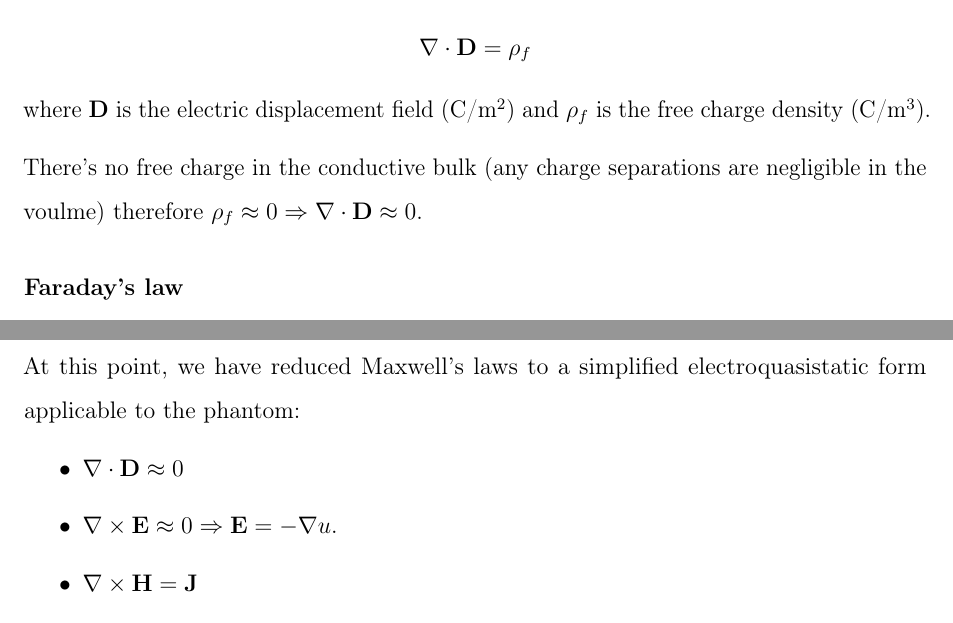
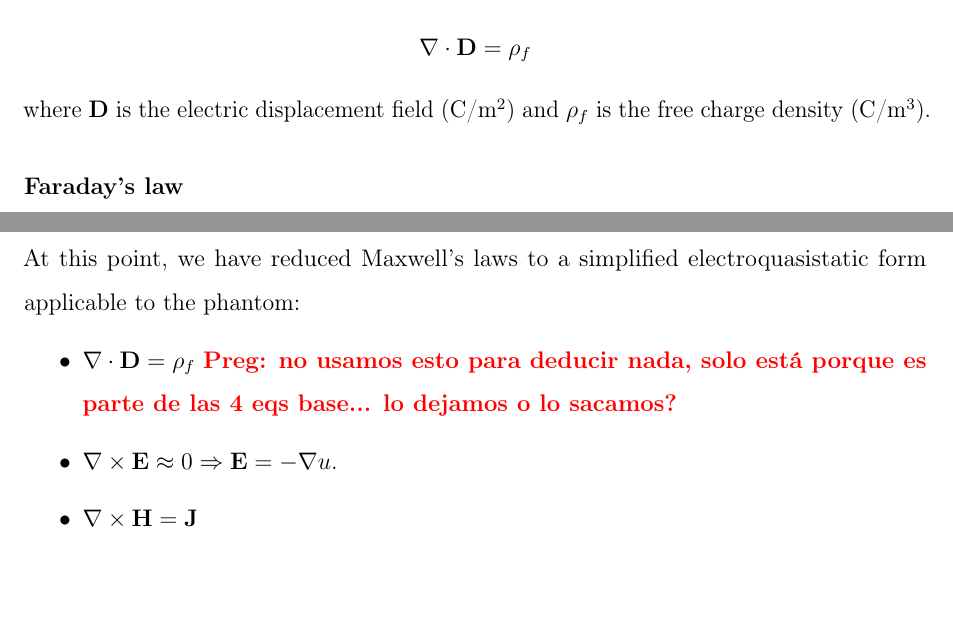
Before and after one commit to bytheseaside/tesis-latex, a LaTeX document (01_Chapters/materials-methods/main.tex, which reads 01_Chapters/materials-methods/governing_pde.tex): two parts of pages 11 and 14 of 22, joined at a grey line, cut so that both start at the same text. Compiled offline with pdfLaTeX.

Commit message:
Remove redundant statement about free charge in conductive bulk and clarify Maxwell's equations in governing_pde.tex

```diff
--- a/01_Chapters/materials-methods/governing_pde.tex
+++ b/01_Chapters/materials-methods/governing_pde.tex
@@ -143,8 +143,6 @@ where
 $\mathbf{D}$ is the electric displacement field (C/m$^{2}$) and
 $\rho_f$ is the free charge density (C/m$^{3}$).
 
-There's no free charge in the conductive bulk (any charge separations are negligible in the voulme) therefore $\rho_f\approx 0 \Rightarrow \nabla\cdot \mathbf{D}\approx 0 $.
-
 \paragraph*{Faraday’s law}
 \[
 \nabla\times \mathbf{E} = -\displaystyle\frac{\partial \mathbf{B}}{\partial t}
@@ -221,7 +219,7 @@ Iin EEG contexts, the zero-curl condition holds to very high accuracy, enabling
 
 At this point, we have reduced Maxwell’s laws to a simplified electroquasistatic form applicable to the phantom:
 \begin{itemize}
-    \item $\nabla\cdot \mathbf{D} \approx 0$
+    \item $\nabla\cdot \mathbf{D} = \rho_f$  \nota{Preg: no usamos esto para deducir nada, solo está porque es parte de las 4 eqs base... lo dejamos o lo sacamos?}
     \item $\nabla\times \mathbf{E} \approx 0 \Rightarrow \mathbf{E}=-\nabla u$.
     \item $\nabla\times \mathbf{H} = \mathbf{J}$
     \item  $\nabla\cdot \mathbf{B}=0$
```
